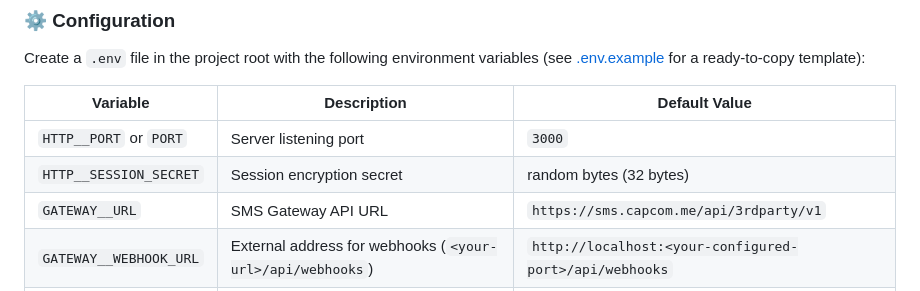
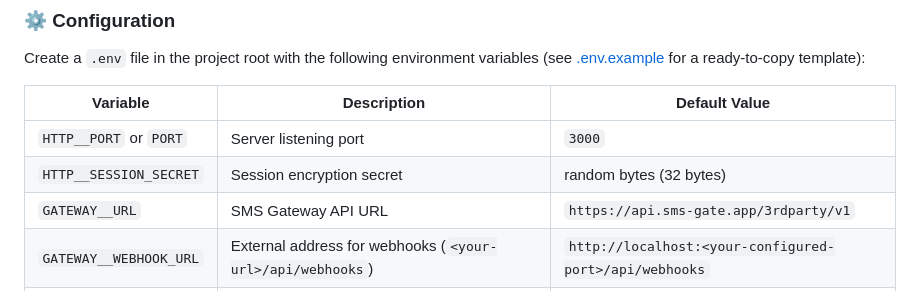
Before and after one commit to android-sms-gateway/web-client-ts, a Markdown page: README.md, the part around the change. GitHub-like rendering.

Commit message:
[docs] move to `sms-gate.app` domain

```diff
--- a/README.md
+++ b/README.md
@@ -95,7 +95,7 @@ Create a `.env` file in the project root with the following environment variable
 | ---------------------- | --------------------------------------------------------- | ------------------------------------------------------ |
 | `HTTP__PORT` or `PORT` | Server listening port                                     | `3000`                                                 |
 | `HTTP__SESSION_SECRET` | Session encryption secret                                 | random bytes (32 bytes)                                |
-| `GATEWAY__URL`         | SMS Gateway API URL                                       | `https://sms.capcom.me/api/3rdparty/v1`                |
+| `GATEWAY__URL`         | SMS Gateway API URL                                       | `https://api.sms-gate.app/3rdparty/v1`                 |
 | `GATEWAY__WEBHOOK_URL` | External address for webhooks (`<your-url>/api/webhooks`) | `http://localhost:<your-configured-port>/api/webhooks` |
 | `NODE_ENV`             | Application environment (development or production)       | `production`                                           |
 
```
